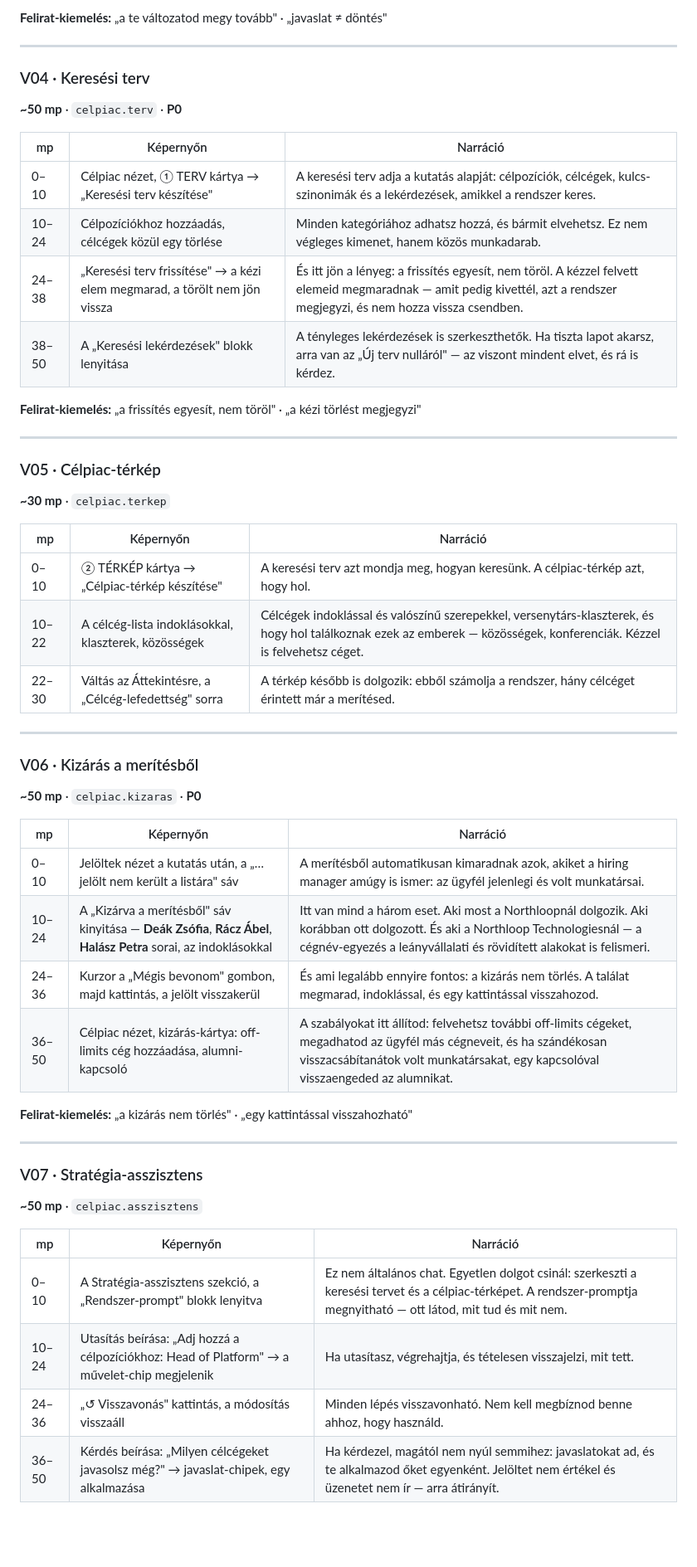
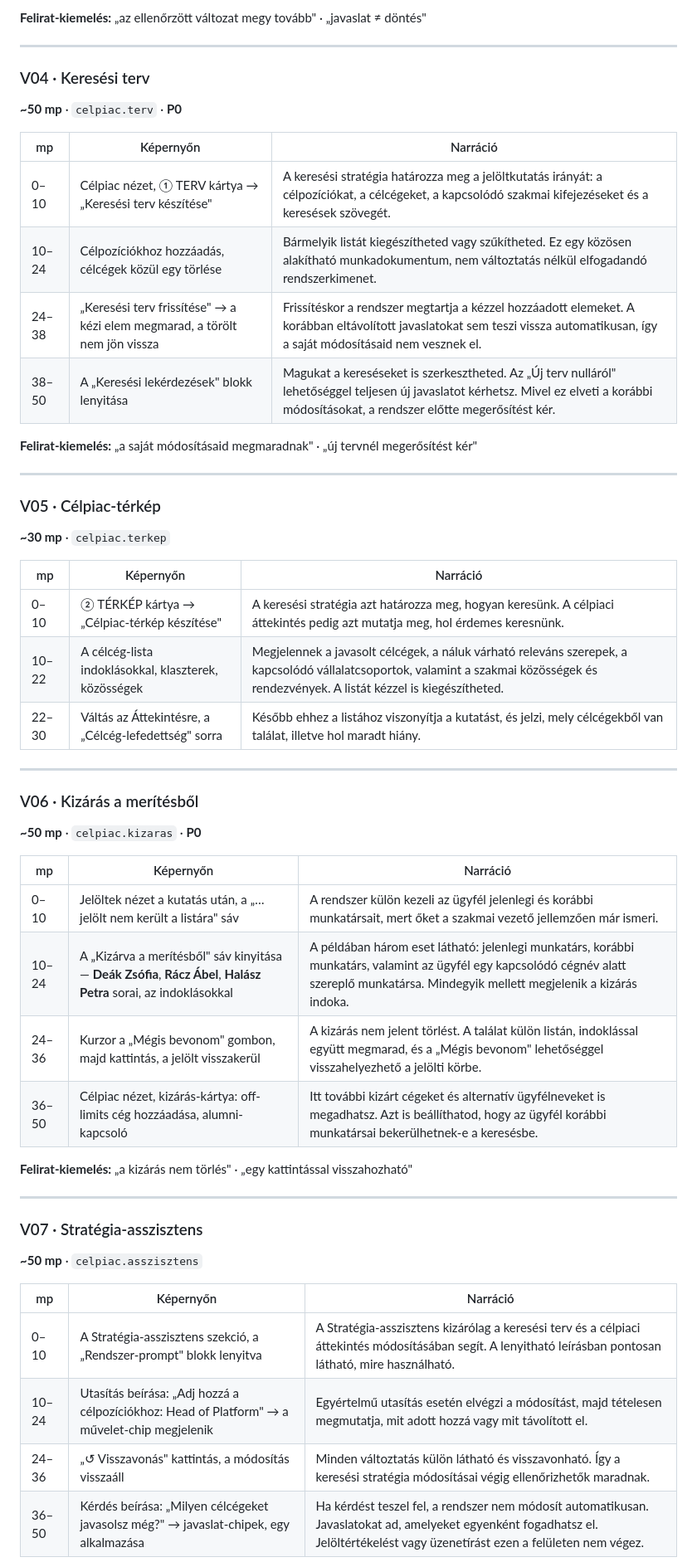
Before and after one commit to gergolencses-lab/recruitment-intelligence-copilot, a Markdown page: product-docs/VIDEO-SZKRIPTEK.md, the part around one of its changes. Shown at 83% size. Drawn GitHub-style; blank space fills up the shorter version.

```diff
--- a/product-docs/VIDEO-SZKRIPTEK.md
+++ b/product-docs/VIDEO-SZKRIPTEK.md
@@ -147,5 +147,5 @@ Az `mp` oszlop **kumulatív** — ott tartson a videó, amikor az adott mondat e
 
-**Felirat-kiemelés:** „a te változatod megy tovább" · „javaslat ≠ döntés"
+**Felirat-kiemelés:** „az ellenőrzött változat megy tovább" · „javaslat ≠ döntés"
 
 ---
 
@@ -154,12 +154,12 @@ Az `mp` oszlop **kumulatív** — ott tartson a videó, amikor az adott mondat e
 
 | mp | Képernyőn | Narráció |
 |---|---|---|
-| 0–10 | Célpiac nézet, ① TERV kártya → „Keresési terv készítése" | A keresési terv adja a kutatás alapját: célpozíciók, célcégek, kulcs-szinonimák és a lekérdezések, amikkel a rendszer keres. |
-| 10–24 | Célpozíciókhoz hozzáadás, célcégek közül egy törlése | Minden kategóriához adhatsz hozzá, és bármit elvehetsz. Ez nem végleges kimenet, hanem közös munkadarab. |
-| 24–38 | „Keresési terv frissítése" → a kézi elem megmarad, a törölt nem jön vissza | És itt jön a lényeg: a frissítés egyesít, nem töröl. A kézzel felvett elemeid megmaradnak — amit pedig kivettél, azt a rendszer megjegyzi, és nem hozza vissza csendben. |
-| 38–50 | A „Keresési lekérdezések" blokk lenyitása | A tényleges lekérdezések is szerkeszthetők. Ha tiszta lapot akarsz, arra van az „Új terv nulláról" — az viszont mindent elvet, és rá is kérdez. |
+| 0–10 | Célpiac nézet, ① TERV kártya → „Keresési terv készítése" | A keresési stratégia határozza meg a jelöltkutatás irányát: a célpozíciókat, a célcégeket, a kapcsolódó szakmai kifejezéseket és a keresések szövegét. |
+| 10–24 | Célpozíciókhoz hozzáadás, célcégek közül egy törlése | Bármelyik listát kiegészítheted vagy szűkítheted. Ez egy közösen alakítható munkadokumentum, nem változtatás nélkül elfogadandó rendszerkimenet. |
+| 24–38 | „Keresési terv frissítése" → a kézi elem megmarad, a törölt nem jön vissza | Frissítéskor a rendszer megtartja a kézzel hozzáadott elemeket. A korábban eltávolított javaslatokat sem teszi vissza automatikusan, így a saját módosításaid nem vesznek el. |
+| 38–50 | A „Keresési lekérdezések" blokk lenyitása | Magukat a kereséseket is szerkesztheted. Az „Új terv nulláról" lehetőséggel teljesen új javaslatot kérhetsz. Mivel ez elveti a korábbi módosításokat, a rendszer előtte megerősítést kér. |
 
-**Felirat-kiemelés:** „a frissítés egyesít, nem töröl" · „a kézi törlést megjegyzi"
+**Felirat-kiemelés:** „a saját módosításaid megmaradnak" · „új tervnél megerősítést kér"
 
 ---
 
@@ -168,9 +168,9 @@ Az `mp` oszlop **kumulatív** — ott tartson a videó, amikor az adott mondat e
 
 | mp | Képernyőn | Narráció |
 |---|---|---|
-| 0–10 | ② TÉRKÉP kártya → „Célpiac-térkép készítése" | A keresési terv azt mondja meg, hogyan keresünk. A célpiac-térkép azt, hogy hol. |
-| 10–22 | A célcég-lista indoklásokkal, klaszterek, közösségek | Célcégek indoklással és valószínű szerepekkel, versenytárs-klaszterek, és hogy hol találkoznak ezek az emberek — közösségek, konferenciák. Kézzel is felvehetsz céget. |
-| 22–30 | Váltás az Áttekintésre, a „Célcég-lefedettség" sorra | A térkép később is dolgozik: ebből számolja a rendszer, hány célcéget érintett már a merítésed. |
+| 0–10 | ② TÉRKÉP kártya → „Célpiac-térkép készítése" | A keresési stratégia azt határozza meg, hogyan keresünk. A célpiaci áttekintés pedig azt mutatja meg, hol érdemes keresnünk. |
+| 10–22 | A célcég-lista indoklásokkal, klaszterek, közösségek | Megjelennek a javasolt célcégek, a náluk várható releváns szerepek, a kapcsolódó vállalatcsoportok, valamint a szakmai közösségek és rendezvények. A listát kézzel is kiegészítheted. |
+| 22–30 | Váltás az Áttekintésre, a „Célcég-lefedettség" sorra | Később ehhez a listához viszonyítja a kutatást, és jelzi, mely célcégekből van találat, illetve hol maradt hiány. |
 
 ---
 
@@ -179,10 +179,10 @@ Az `mp` oszlop **kumulatív** — ott tartson a videó, amikor az adott mondat e
 
 | mp | Képernyőn | Narráció |
 |---|---|---|
-| 0–10 | Jelöltek nézet a kutatás után, a „…jelölt nem került a listára" sáv | A merítésből automatikusan kimaradnak azok, akiket a hiring manager amúgy is ismer: az ügyfél jelenlegi és volt munkatársai. |
-| 10–24 | A „Kizárva a merítésből" sáv kinyitása — **Deák Zsófia**, **Rácz Ábel**, **Halász Petra** sorai, az indoklásokkal | Itt van mind a három eset. Aki most a Northloopnál dolgozik. Aki korábban ott dolgozott. És aki a Northloop Technologiesnál — a cégnév-egyezés a leányvállalati és rövidített alakokat is felismeri. |
-| 24–36 | Kurzor a „Mégis bevonom" gombon, majd kattintás, a jelölt visszakerül | És ami legalább ennyire fontos: a kizárás nem törlés. A találat megmarad, indoklással, és egy kattintással visszahozod. |
-| 36–50 | Célpiac nézet, kizárás-kártya: off-limits cég hozzáadása, alumni-kapcsoló | A szabályokat itt állítod: felvehetsz további off-limits cégeket, megadhatod az ügyfél más cégneveit, és ha szándékosan visszacsábítanátok volt munkatársakat, egy kapcsolóval visszaengeded az alumnikat. |
+| 0–10 | Jelöltek nézet a kutatás után, a „…jelölt nem került a listára" sáv | A rendszer külön kezeli az ügyfél jelenlegi és korábbi munkatársait, mert őket a szakmai vezető jellemzően már ismeri. |
+| 10–24 | A „Kizárva a merítésből" sáv kinyitása — **Deák Zsófia**, **Rácz Ábel**, **Halász Petra** sorai, az indoklásokkal | A példában három eset látható: jelenlegi munkatárs, korábbi munkatárs, valamint az ügyfél egy kapcsolódó cégnév alatt szereplő munkatársa. Mindegyik mellett megjelenik a kizárás indoka. |
+| 24–36 | Kurzor a „Mégis bevonom" gombon, majd kattintás, a jelölt visszakerül | A kizárás nem jelent törlést. A találat külön listán, indoklással együtt megmarad, és a „Mégis bevonom" lehetőséggel visszahelyezhető a jelölti körbe. |
+| 36–50 | Célpiac nézet, kizárás-kártya: off-limits cég hozzáadása, alumni-kapcsoló | Itt további kizárt cégeket és alternatív ügyfélneveket is megadhatsz. Azt is beállíthatod, hogy az ügyfél korábbi munkatársai bekerülhetnek-e a keresésbe. |
 
 **Felirat-kiemelés:** „a kizárás nem törlés" · „egy kattintással visszahozható"
 
@@ -193,8 +193,8 @@ Az `mp` oszlop **kumulatív** — ott tartson a videó, amikor az adott mondat e
 
 | mp | Képernyőn | Narráció |
 |---|---|---|
-| 0–10 | A Stratégia-asszisztens szekció, a „Rendszer-prompt" blokk lenyitva | Ez nem általános chat. Egyetlen dolgot csinál: szerkeszti a keresési tervet és a célpiac-térképet. A rendszer-promptja megnyitható — ott látod, mit tud és mit nem. |
-| 10–24 | Utasítás beírása: „Adj hozzá a célpozíciókhoz: Head of Platform" → a művelet-chip megjelenik | Ha utasítasz, végrehajtja, és tételesen visszajelzi, mit tett. |
-| 24–36 | „↺ Visszavonás" kattintás, a módosítás visszaáll | Minden lépés visszavonható. Nem kell megbíznod benne ahhoz, hogy használd. |
-| 36–50 | Kérdés beírása: „Milyen célcégeket javasolsz még?" → javaslat-chipek, egy alkalmazása | Ha kérdezel, magától nem nyúl semmihez: javaslatokat ad, és te alkalmazod őket egyenként. Jelöltet nem értékel és üzenetet nem ír — arra átirányít. |
+| 0–10 | A Stratégia-asszisztens szekció, a „Rendszer-prompt" blokk lenyitva | A Stratégia-asszisztens kizárólag a keresési terv és a célpiaci áttekintés módosításában segít. A lenyitható leírásban pontosan látható, mire használható. |
+| 10–24 | Utasítás beírása: „Adj hozzá a célpozíciókhoz: Head of Platform" → a művelet-chip megjelenik | Egyértelmű utasítás esetén elvégzi a módosítást, majd tételesen megmutatja, mit adott hozzá vagy mit távolított el. |
+| 24–36 | „↺ Visszavonás" kattintás, a módosítás visszaáll | Minden változtatás külön látható és visszavonható. Így a keresési stratégia módosításai végig ellenőrizhetők maradnak. |
+| 36–50 | Kérdés beírása: „Milyen célcégeket javasolsz még?" → javaslat-chipek, egy alkalmazása | Ha kérdést teszel fel, a rendszer nem módosít automatikusan. Javaslatokat ad, amelyeket egyenként fogadhatsz el. Jelöltértékelést vagy üzenetírást ezen a felületen nem végez. |
 
```
Also changed, not shown: other parts of product-docs/VIDEO-SZKRIPTEK.md (+47 -47 lines).
